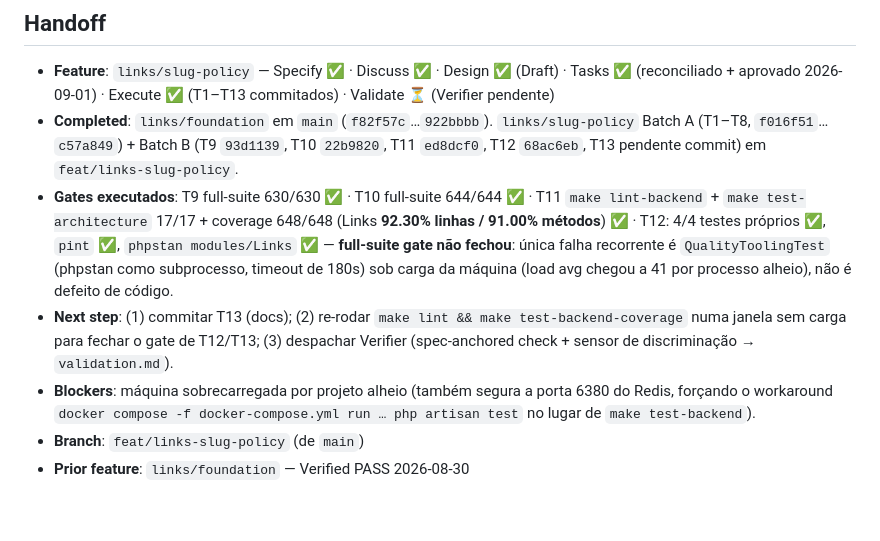
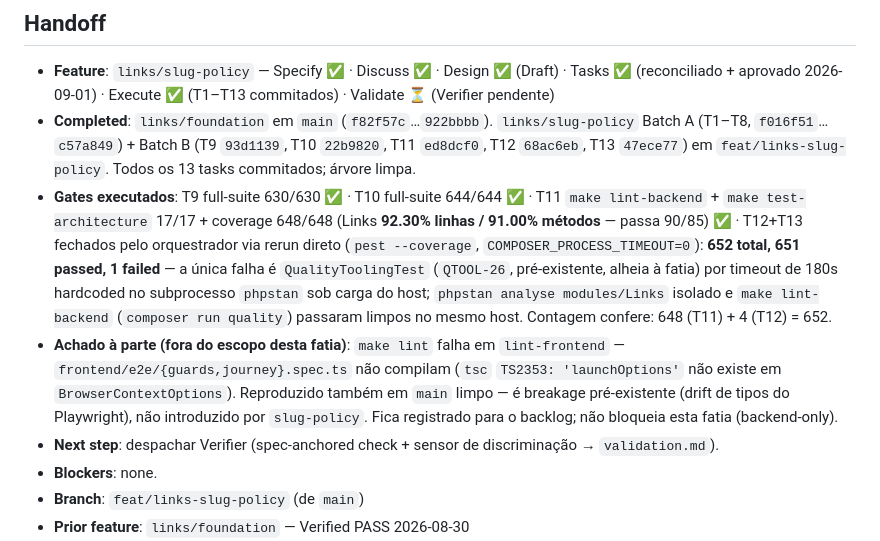
Before and after one commit to diashelter/fake-link, a Markdown page: .specs/STATE.md, the part around the change. Drawn GitHub-style; blank space fills up the shorter version.

Commit message:
docs(links): close slug-policy gate verification (T12/T13)
Orchestrator ran the full backend suite directly (COMPOSER_PROCESS_TIMEOUT=0
to bypass composer's 300s cap, since the dev-compose port bindings and host
load blocked the plain make targets during Batch B). Result: 652 total, 651
passed, 1 failed - the failure is the pre-existing QualityToolingTest hitting
its own hardcoded 180s phpstan-subprocess timeout under host load, unrelated
to this slice. Also records a pre-existing, out-of-scope frontend e2e tsc
breakage found while diagnosing `make lint` (reproduces on clean main).

Co-Authored-By: Claude Sonnet 5 <noreply@anthropic.com>
Claude-Session: https://claude.ai/code/session_011KpsvX2qytbYh7ys7sgSvN

```diff
--- a/.specs/STATE.md
+++ b/.specs/STATE.md
@@ -28,10 +28,11 @@
 ## Handoff
 
 - **Feature**: `links/slug-policy` — Specify ✅ · Discuss ✅ · Design ✅ (Draft) · Tasks ✅ (reconciliado + aprovado 2026-09-01) · Execute ✅ (T1–T13 commitados) · Validate ⏳ (Verifier pendente)
-- **Completed**: `links/foundation` em `main` (`f82f57c`…`922bbbb`). `links/slug-policy` Batch A (T1–T8, `f016f51`…`c57a849`) + Batch B (T9 `93d1139`, T10 `22b9820`, T11 `ed8dcf0`, T12 `68ac6eb`, T13 pendente commit) em `feat/links-slug-policy`.
-- **Gates executados**: T9 full-suite 630/630 ✅ · T10 full-suite 644/644 ✅ · T11 `make lint-backend` + `make test-architecture` 17/17 + coverage 648/648 (Links **92.30% linhas / 91.00% métodos**) ✅ · T12: 4/4 testes próprios ✅, `pint` ✅, `phpstan modules/Links` ✅ — **full-suite gate não fechou**: única falha recorrente é `QualityToolingTest` (phpstan como subprocesso, timeout de 180s) sob carga da máquina (load avg chegou a 41 por processo alheio), não é defeito de código.
-- **Next step**: (1) commitar T13 (docs); (2) re-rodar `make lint && make test-backend-coverage` numa janela sem carga para fechar o gate de T12/T13; (3) despachar Verifier (spec-anchored check + sensor de discriminação → `validation.md`).
-- **Blockers**: máquina sobrecarregada por projeto alheio (também segura a porta 6380 do Redis, forçando o workaround `docker compose -f docker-compose.yml run … php artisan test` no lugar de `make test-backend`).
+- **Completed**: `links/foundation` em `main` (`f82f57c`…`922bbbb`). `links/slug-policy` Batch A (T1–T8, `f016f51`…`c57a849`) + Batch B (T9 `93d1139`, T10 `22b9820`, T11 `ed8dcf0`, T12 `68ac6eb`, T13 `47ece77`) em `feat/links-slug-policy`. Todos os 13 tasks commitados; árvore limpa.
+- **Gates executados**: T9 full-suite 630/630 ✅ · T10 full-suite 644/644 ✅ · T11 `make lint-backend` + `make test-architecture` 17/17 + coverage 648/648 (Links **92.30% linhas / 91.00% métodos** — passa 90/85) ✅ · T12+T13 fechados pelo orquestrador via rerun direto (`pest --coverage`, `COMPOSER_PROCESS_TIMEOUT=0`): **652 total, 651 passed, 1 failed** — a única falha é `QualityToolingTest` (`QTOOL-26`, pré-existente, alheia à fatia) por timeout de 180s hardcoded no subprocesso `phpstan` sob carga do host; `phpstan analyse modules/Links` isolado e `make lint-backend` (`composer run quality`) passaram limpos no mesmo host. Contagem confere: 648 (T11) + 4 (T12) = 652.
+- **Achado à parte (fora do escopo desta fatia)**: `make lint` falha em `lint-frontend` — `frontend/e2e/{guards,journey}.spec.ts` não compilam (`tsc` `TS2353: 'launchOptions'` não existe em `BrowserContextOptions`). Reproduzido também em `main` limpo — é breakage pré-existente (drift de tipos do Playwright), não introduzido por `slug-policy`. Fica registrado para o backlog; não bloqueia esta fatia (backend-only).
+- **Next step**: despachar Verifier (spec-anchored check + sensor de discriminação → `validation.md`).
+- **Blockers**: none.
 - **Branch**: `feat/links-slug-policy` (de `main`)
 - **Prior feature**: `links/foundation` — Verified PASS 2026-08-30
 - **Gap de baixo risco herdado**: rollback sequence (`migrate:rollback` ordem inversa) sem teste dedicado; RESTRICT constraints garantem corretude
```
Also changed, not shown: 1 other file.
